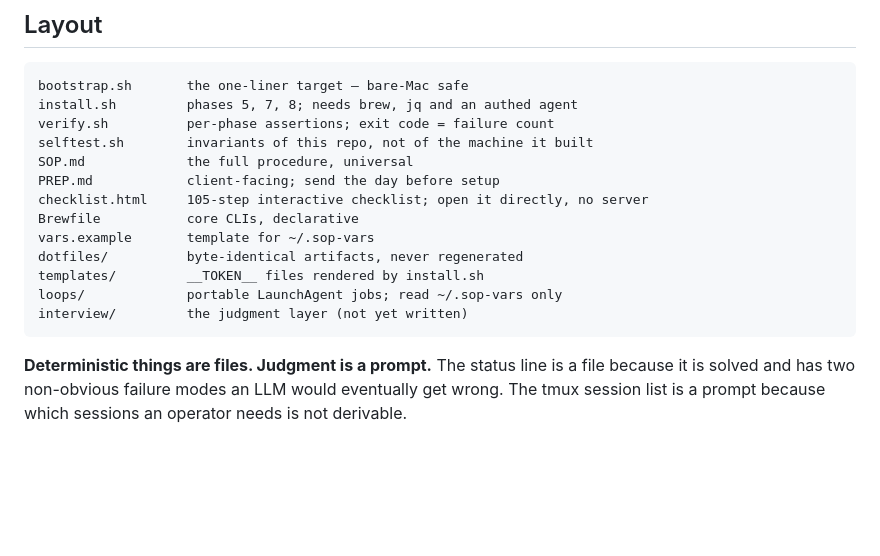
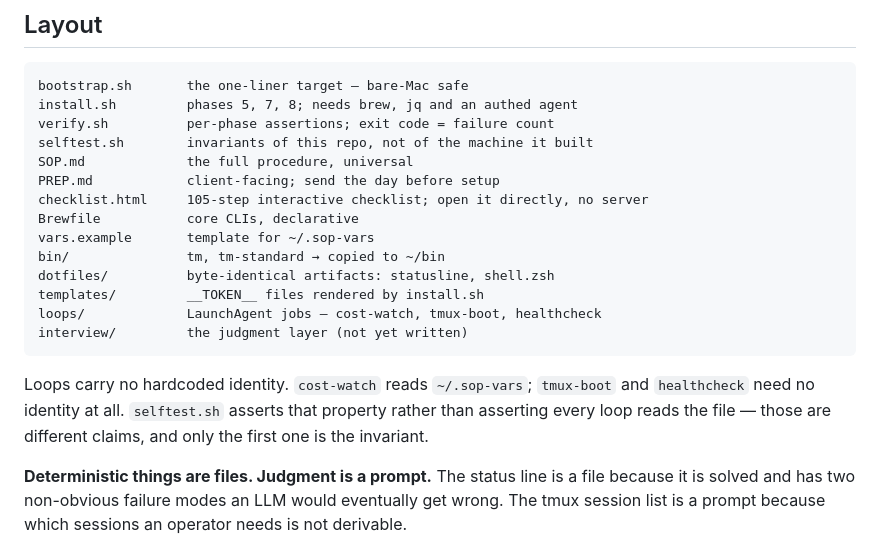
Before and after one commit to widebandz/wb-setup, a Markdown page: README.md, the part around the change. GitHub-like rendering; blank space fills up the shorter version.

````diff
--- a/README.md
+++ b/README.md
@@ -87,11 +87,17 @@ PREP.md            client-facing; send the day before setup
 checklist.html     105-step interactive checklist; open it directly, no server
 Brewfile           core CLIs, declarative
 vars.example       template for ~/.sop-vars
-dotfiles/          byte-identical artifacts, never regenerated
+bin/               tm, tm-standard → copied to ~/bin
+dotfiles/          byte-identical artifacts: statusline, shell.zsh
 templates/         __TOKEN__ files rendered by install.sh
-loops/             portable LaunchAgent jobs; read ~/.sop-vars only
+loops/             LaunchAgent jobs — cost-watch, tmux-boot, healthcheck
 interview/         the judgment layer (not yet written)
 ```
+
+Loops carry no hardcoded identity. `cost-watch` reads `~/.sop-vars`;
+`tmux-boot` and `healthcheck` need no identity at all. `selftest.sh`
+asserts that property rather than asserting every loop reads the file —
+those are different claims, and only the first one is the invariant.
 
 **Deterministic things are files. Judgment is a prompt.** The status line
 is a file because it is solved and has two non-obvious failure modes an
````
Also changed, not shown: SOP.md (+53 -12 lines).
